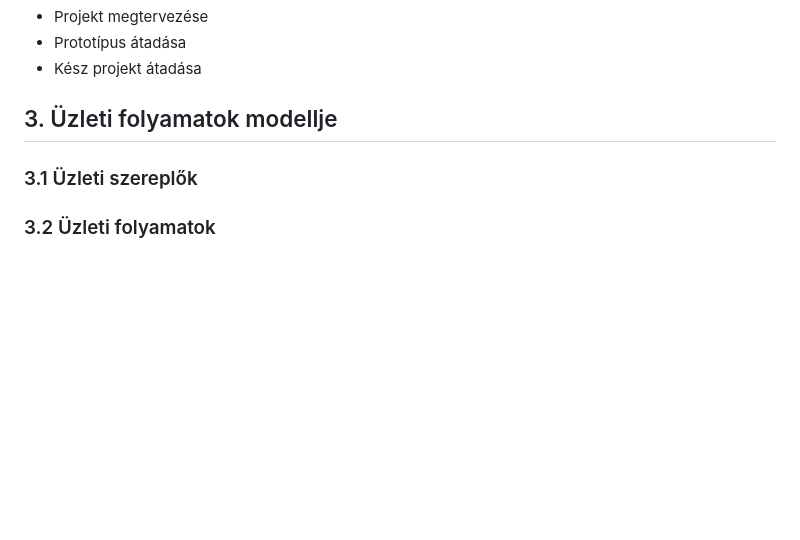
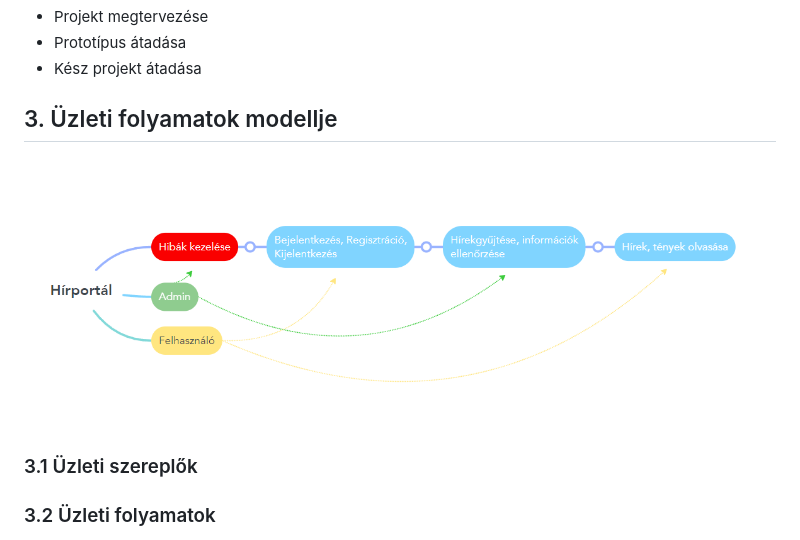
Before and after one commit to Balage666/afp_2023_1_CS_10_00, a Markdown page: Dokumentumok/rendszerterv.md, the part around the change. Rendered like a GitHub page; pictures changed too: Dokumentumok/uzleti_folyamatok_modellje.png (added); blank space fills up the shorter version.

Commit message:
ufm

```diff
--- a/Dokumentumok/rendszerterv.md
+++ b/Dokumentumok/rendszerterv.md
@@ -32,6 +32,7 @@ A felhasználó hiteles és aktuális hírekről kapjon részletes információk
    * Kész projekt átadása
 
 ## 3. Üzleti folyamatok modellje
+![ufm](uzleti_folyamatok_modellje.png)
 
 ### 3.1 Üzleti szereplők
 
```
